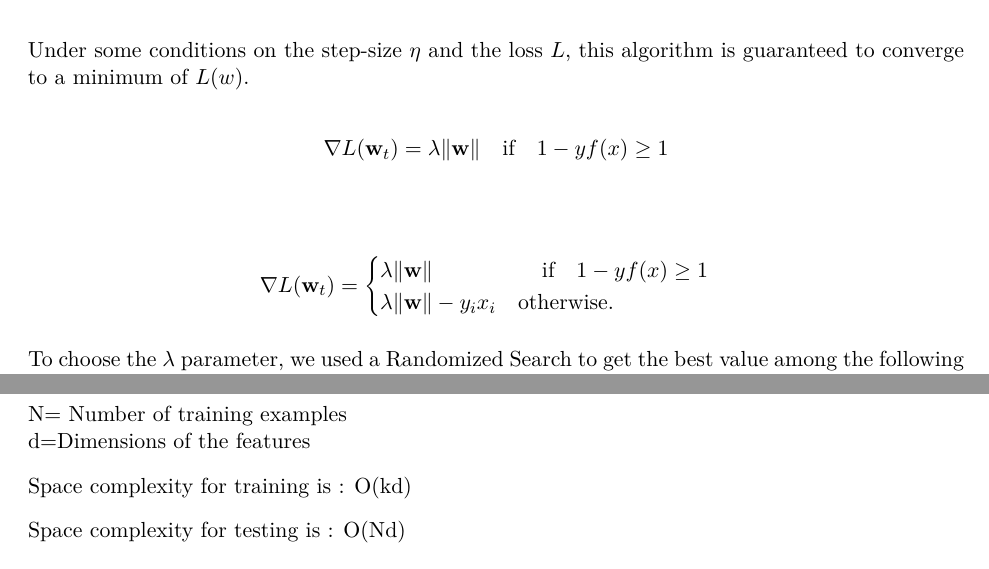
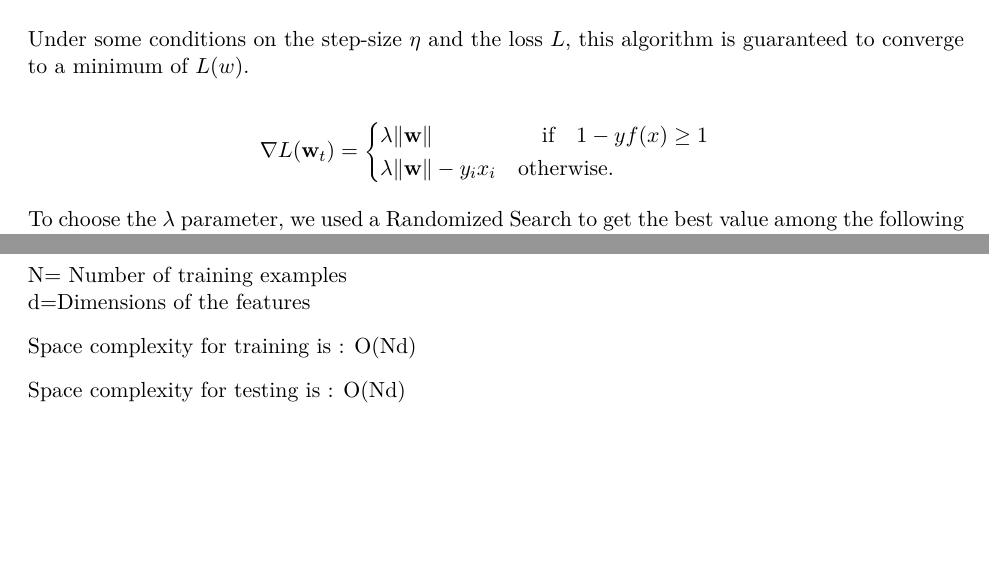
Before and after one commit to vijayakuruba/Model-Card-Project-IFT6390, a LaTeX document (paper.tex): two parts of pages 3 and 4 of 4, joined at a grey line, cut so that both start at the same text. Compiled offline with pdfLaTeX.

Commit message:
Update paper.tex

```diff
--- a/paper.tex
+++ b/paper.tex
@@ -128,9 +128,6 @@ $$\mathbf{w}_{t+1} = \mathbf{w}_t - \eta\ \nabla L (\mathbf{w}_t) \; .$$
 
 Under some conditions on the step-size $\eta$ and the loss $L$, this algorithm is guaranteed to converge to a minimum of $L(w)$.
 
-$$\nabla L (\mathbf{w}_t)=\lambda \| \mathbf{w}\| \quad \text{if} \quad 1-yf(x)\geq 1$$
-$$$$
-
 $$\nabla L (\mathbf{w}_t)
 =
 \begin{cases}
@@ -188,7 +185,7 @@ Time complexity for testing is : O(Nd)
 N= Number of training examples\\
 d=Dimensions of the features
 
-Space complexity for training is : O(kd)
+Space complexity for training is : O(Nd)
 
 Space complexity for testing is : O(Nd)
 \end{document}
```
